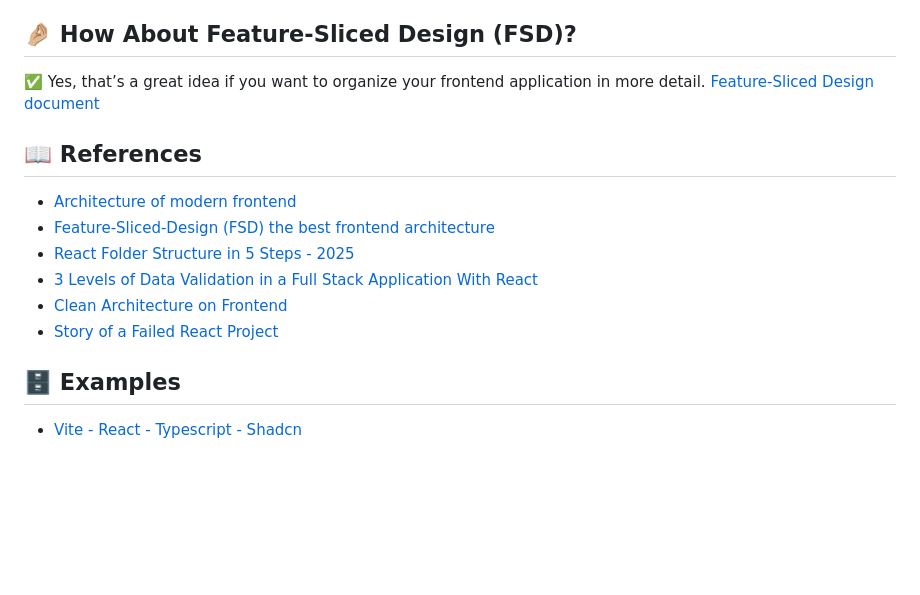
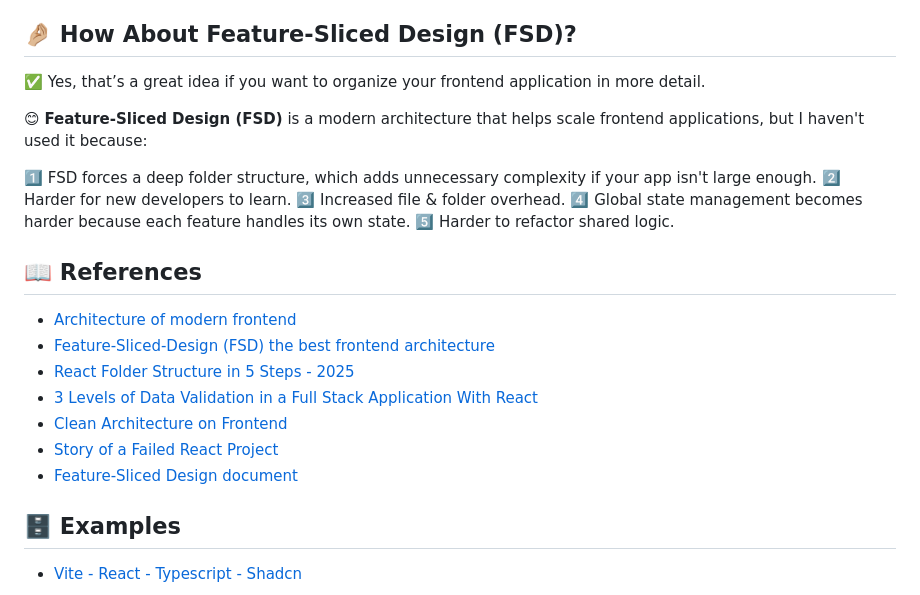
Before and after one commit to nqhed/awesome-frontend-structure, a Markdown page: README.md, the part around the change. Rendered like a GitHub page; blank space fills up the shorter version.

```diff
--- a/README.md
+++ b/README.md
@@ -133,9 +133,14 @@ More abstraction = more boilerplate = slower development.
 ## 🤌🏼 How About Feature-Sliced Design (FSD)?
 
 ✅ Yes, that’s a great idea if you want to organize your frontend application in more detail.
- [Feature-Sliced Design document](https://github.com/feature-sliced/documentation)
 
+😊 **Feature-Sliced Design (FSD)** is a modern architecture that helps scale frontend applications, but I haven't used it because:
 
+1️⃣ FSD forces a deep folder structure, which adds unnecessary complexity if your app isn't large enough.
+2️⃣ Harder for new developers to learn.
+3️⃣ Increased file & folder overhead.
+4️⃣ Global state management becomes harder because each feature handles its own state.
+5️⃣ Harder to refactor shared logic.
 
 ## 📖 References
 
@@ -145,6 +150,7 @@ More abstraction = more boilerplate = slower development.
 - [3 Levels of Data Validation in a Full Stack Application With React](https://www.highlight.io/blog/3-levels-of-data-validation-in-a-full-stack-application-with-react)
 - [Clean Architecture on Frontend](https://dev.to/bespoyasov/clean-architecture-on-frontend-4311)
 - [Story of a Failed React Project](https://dev.to/mohammadfaisal/story-of-a-failed-react-project-4bhp)
+- [Feature-Sliced Design document](https://github.com/feature-sliced)
 
 ## 🗄️ Examples
 
```
